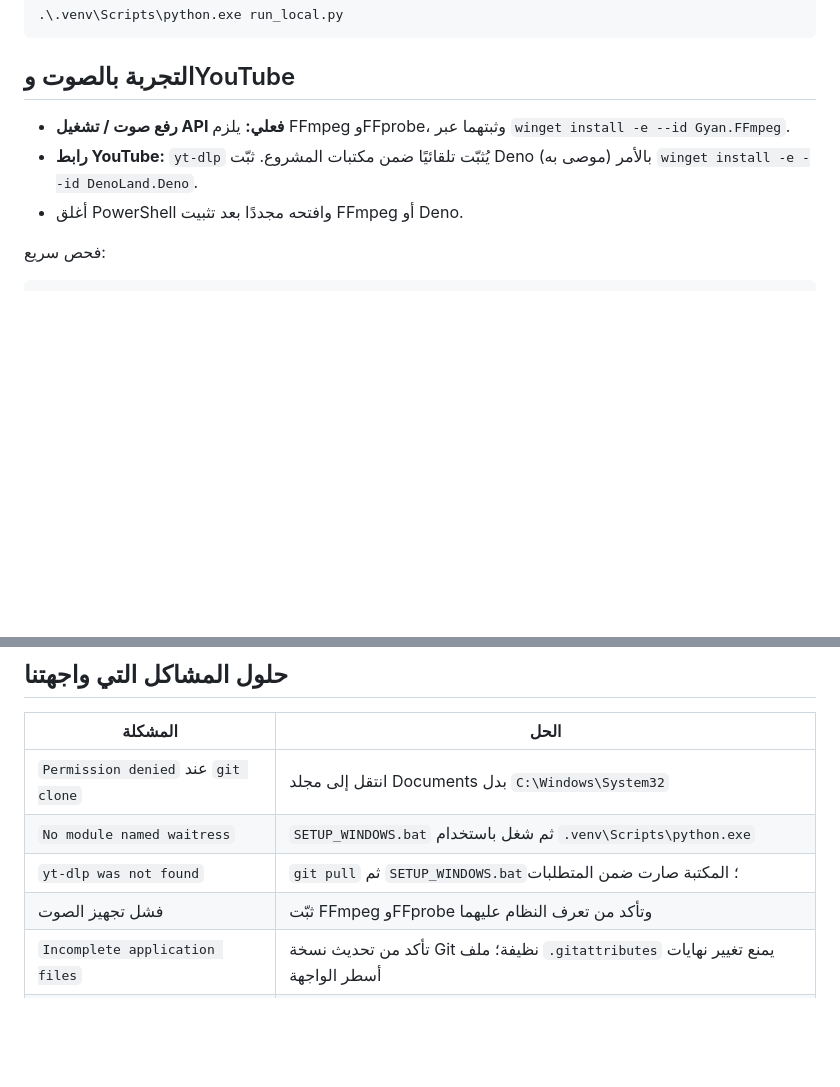
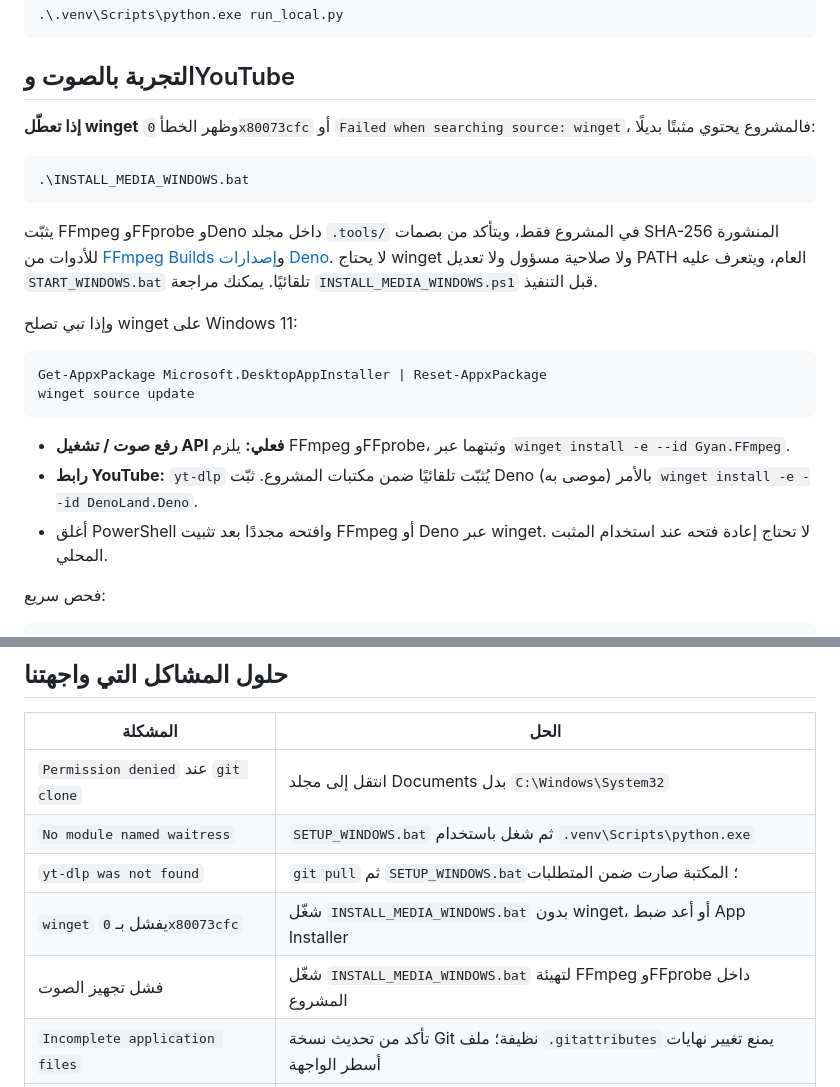
Before and after one commit to momaoalo/ASR-Evaluation, a Markdown page: README_AR.md, 2 parts joined by grey strips. Drawn GitHub-style; blank space fills up the shorter version.

Commit message:
fix(windows): allow local FFmpeg/Deno setup and explain broken WinGet alternative

````diff
--- a/README_AR.md
+++ b/README_AR.md
@@ -35,9 +35,24 @@ git pull --ff-only
 
 ## التجربة بالصوت وYouTube
 
+**إذا تعطّل winget** وظهر الخطأ `0x80073cfc` أو `Failed when searching source: winget`، فالمشروع يحتوي مثبتًا بديلًا:
+
+```powershell
+.\INSTALL_MEDIA_WINDOWS.bat
+```
+
+يثبّت FFmpeg وFFprobe وDeno داخل مجلد `.tools/` في المشروع فقط، ويتأكد من بصمات SHA-256 المنشورة للأدوات من [FFmpeg Builds](https://www.gyan.dev/ffmpeg/builds/) و[إصدارات Deno](https://github.com/denoland/deno/releases). لا يحتاج winget ولا صلاحية مسؤول ولا تعديل PATH العام، ويتعرف عليه `START_WINDOWS.bat` تلقائيًا. يمكنك مراجعة `INSTALL_MEDIA_WINDOWS.ps1` قبل التنفيذ.
+
+وإذا تبي تصلح winget على Windows 11:
+
+```powershell
+Get-AppxPackage Microsoft.DesktopAppInstaller | Reset-AppxPackage
+winget source update
+```
+
 - **رفع صوت / تشغيل API فعلي:** يلزم FFmpeg وFFprobe، وثبتهما عبر `winget install -e --id Gyan.FFmpeg`.
 - **رابط YouTube:** `yt-dlp` يُثبّت تلقائيًا ضمن مكتبات المشروع. ثبّت Deno (موصى به) بالأمر `winget install -e --id DenoLand.Deno`.
-- أغلق PowerShell وافتحه مجددًا بعد تثبيت FFmpeg أو Deno.
+- أغلق PowerShell وافتحه مجددًا بعد تثبيت FFmpeg أو Deno عبر winget. لا تحتاج إعادة فتحه عند استخدام المثبت المحلي.
 
 فحص سريع:
 
@@ -64,7 +79,8 @@ deno --version
 | `Permission denied` عند `git clone` | انتقل إلى مجلد Documents بدل `C:\Windows\System32` |
 | `No module named waitress` | `SETUP_WINDOWS.bat` ثم شغل باستخدام `.venv\Scripts\python.exe` |
 | `yt-dlp was not found` | `git pull` ثم `SETUP_WINDOWS.bat`؛ المكتبة صارت ضمن المتطلبات |
-| فشل تجهيز الصوت | ثبّت FFmpeg وFFprobe وتأكد من تعرف النظام عليهما |
+| `winget` يفشل بـ `0x80073cfc` | شغّل `INSTALL_MEDIA_WINDOWS.bat` بدون winget، أو أعد ضبط App Installer |
+| فشل تجهيز الصوت | شغّل `INSTALL_MEDIA_WINDOWS.bat` لتهيئة FFmpeg وFFprobe داخل المشروع |
 | `Incomplete application files` | تأكد من تحديث نسخة Git نظيفة؛ ملف `.gitattributes` يمنع تغيير نهايات أسطر الواجهة |
 | نتائج `supplied` تظهر في المقارنة | هذه بيانات محفوظة وليست تشغيلًا فعليًا للمزود |
 
````
